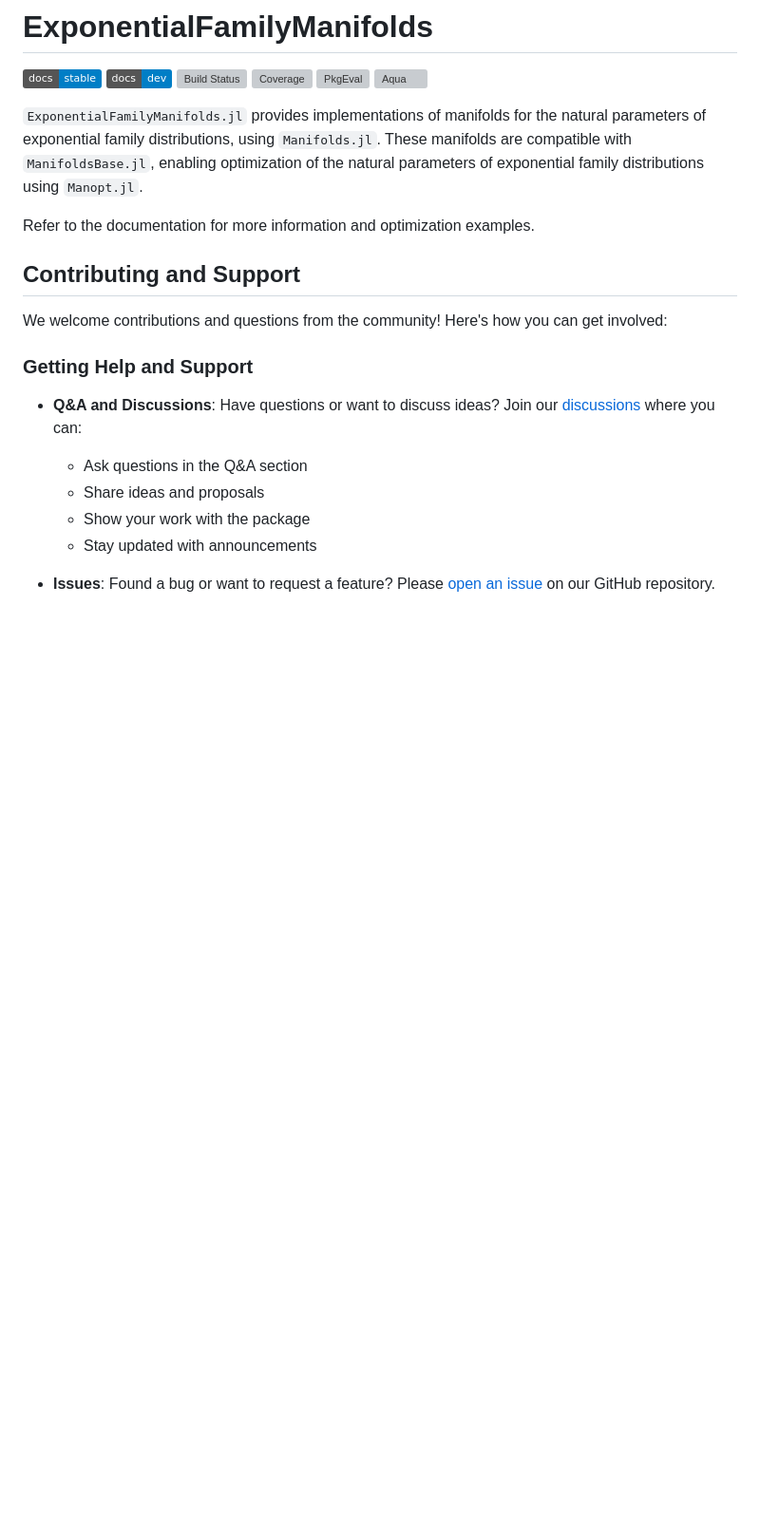
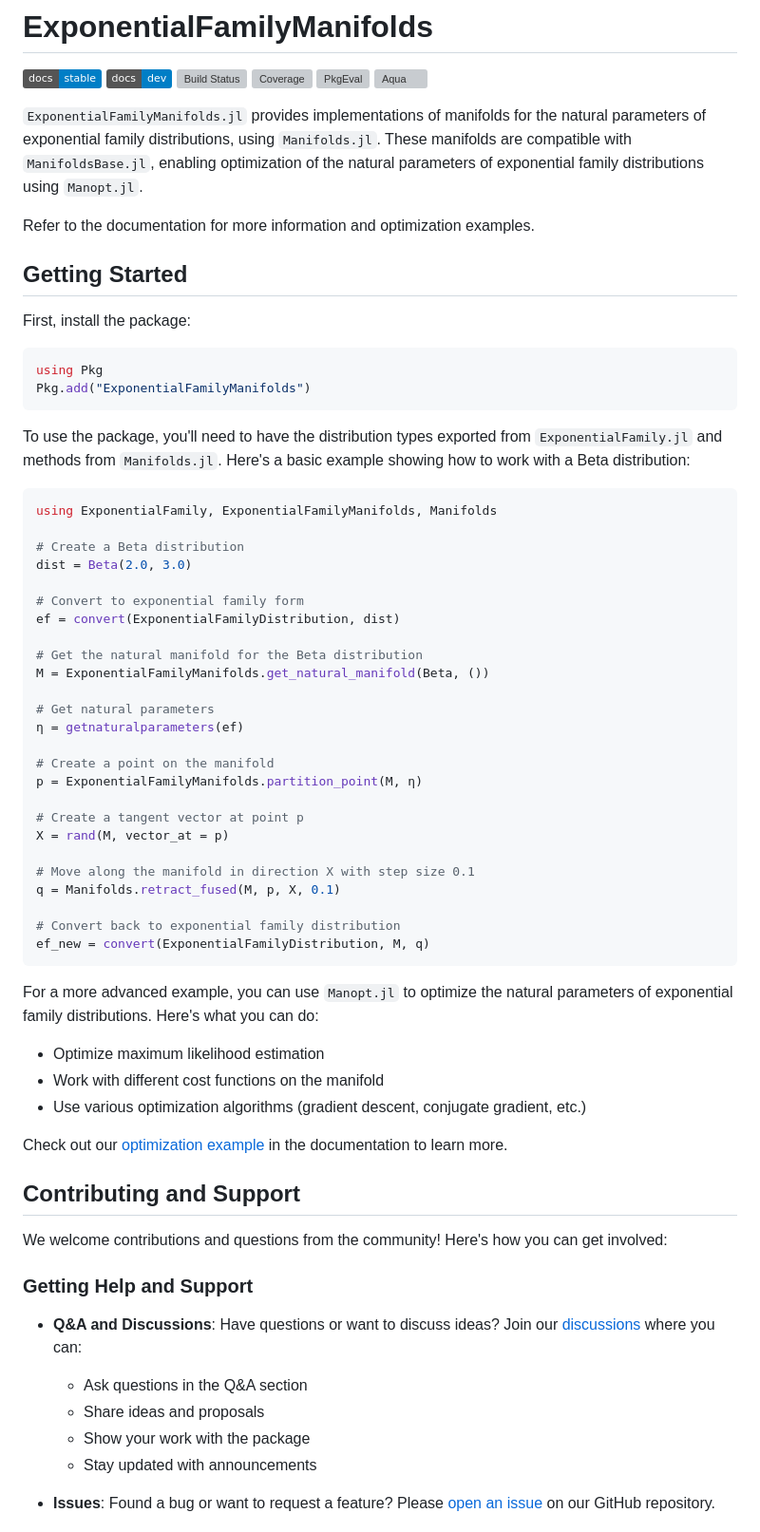
Before and after one commit to ReactiveBayes/ExponentialFamilyManifolds.jl, a Markdown page: README.md, the part around the change. Shown at 95% size. Drawn GitHub-style; badges without logos; blank space fills up the shorter version; grey boxes are pictures that could not be loaded.

Commit message:
fix: update README with getting started

````diff
--- a/README.md
+++ b/README.md
@@ -10,6 +10,53 @@
 `ExponentialFamilyManifolds.jl` provides implementations of manifolds for the natural parameters of exponential family distributions, using `Manifolds.jl`. These manifolds are compatible with `ManifoldsBase.jl`, enabling optimization of the natural parameters of exponential family distributions using `Manopt.jl`.
 
 Refer to the documentation for more information and optimization examples.
+
+## Getting Started
+
+First, install the package:
+
+```julia
+using Pkg
+Pkg.add("ExponentialFamilyManifolds")
+```
+
+To use the package, you'll need to have the distribution types exported from `ExponentialFamily.jl` and methods from `Manifolds.jl`. Here's a basic example showing how to work with a Beta distribution:
+
+```julia
+using ExponentialFamily, ExponentialFamilyManifolds, Manifolds
+
+# Create a Beta distribution
+dist = Beta(2.0, 3.0)
+
+# Convert to exponential family form
+ef = convert(ExponentialFamilyDistribution, dist)
+
+# Get the natural manifold for the Beta distribution
+M = ExponentialFamilyManifolds.get_natural_manifold(Beta, ())
+
+# Get natural parameters
+η = getnaturalparameters(ef)
+
+# Create a point on the manifold
+p = ExponentialFamilyManifolds.partition_point(M, η)
+
+# Create a tangent vector at point p
+X = rand(M, vector_at = p)
+
+# Move along the manifold in direction X with step size 0.1
+q = Manifolds.retract_fused(M, p, X, 0.1)
+
+# Convert back to exponential family distribution
+ef_new = convert(ExponentialFamilyDistribution, M, q)
+```
+
+For a more advanced example, you can use `Manopt.jl` to optimize the natural parameters of exponential family distributions. Here's what you can do:
+
+- Optimize maximum likelihood estimation
+- Work with different cost functions on the manifold
+- Use various optimization algorithms (gradient descent, conjugate gradient, etc.)
+
+Check out our [optimization example](https://reactivebayes.github.io/ExponentialFamilyManifolds.jl/dev/#Optimization-example) in the documentation to learn more.
 
 ## Contributing and Support
 
````
